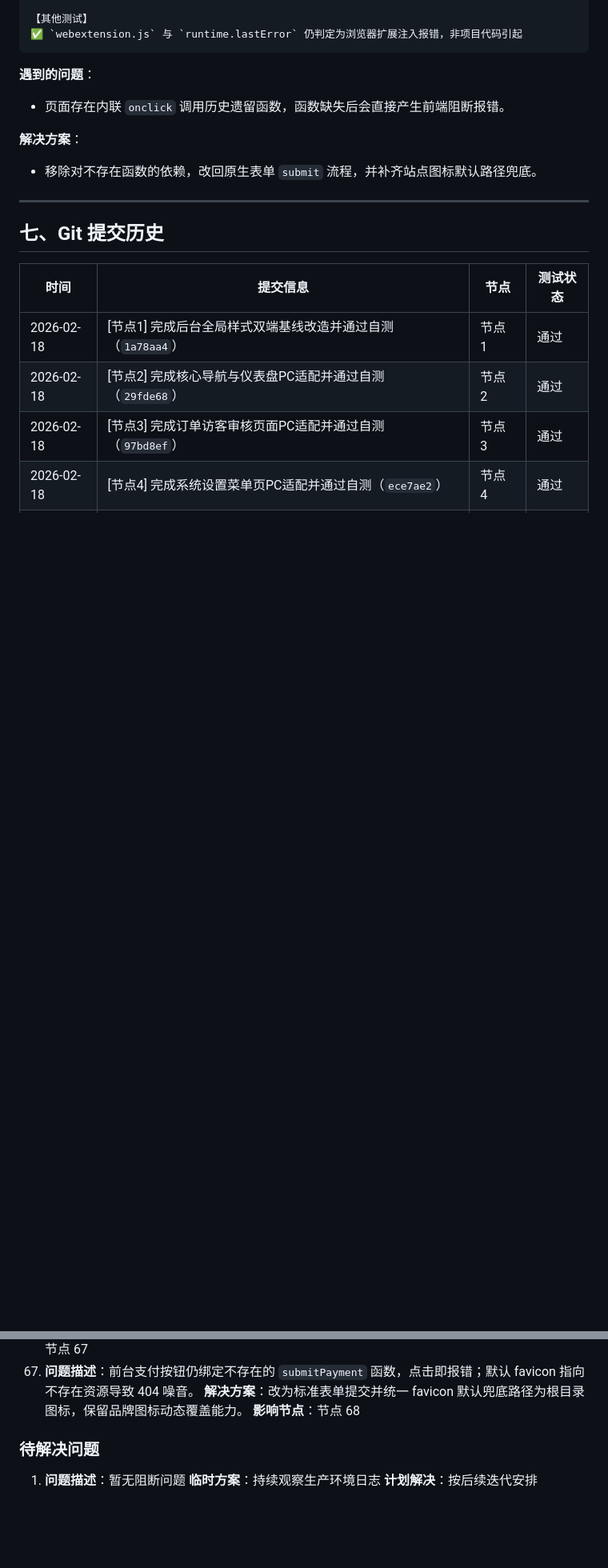
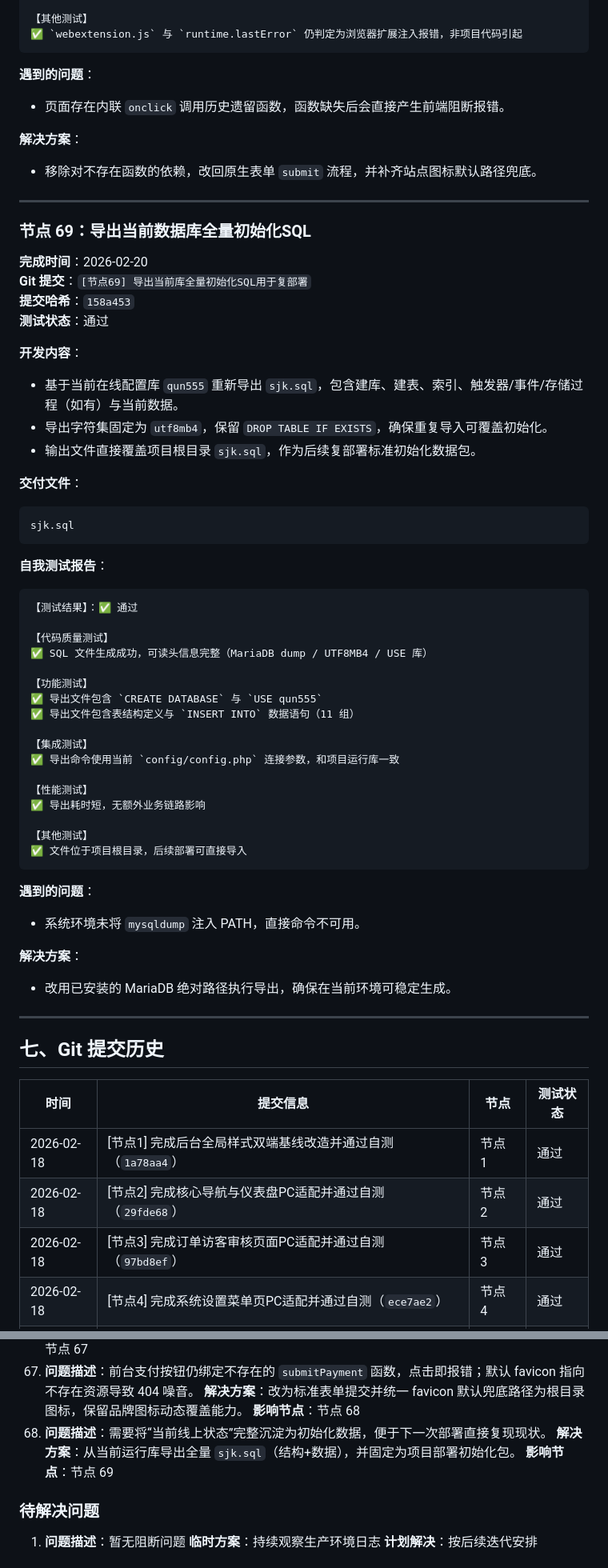
Before and after one commit to SuperMua/MX-paid-group-admin, a Markdown page: 开发文档.md, 2 parts joined by grey strips. Shown at 80% size. GitHub-like rendering; blank space fills up the shorter version.

Commit message:
[节点69-文档] 更新初始化SQL导出与复部署说明

````diff
--- a/开发文档.md
+++ b/开发文档.md
@@ -4030,6 +4031,51 @@ admin/login.php
 
 **解决方案**：
 - 移除对不存在函数的依赖，改回原生表单 `submit` 流程，并补齐站点图标默认路径兜底。
+
+---
+
+### 节点 69：导出当前数据库全量初始化SQL
+**完成时间**：2026-02-20
+**Git 提交**：`[节点69] 导出当前库全量初始化SQL用于复部署`
+**提交哈希**：`158a453`
+**测试状态**：通过
+
+**开发内容**：
+- 基于当前在线配置库 `qun555` 重新导出 `sjk.sql`，包含建库、建表、索引、触发器/事件/存储过程（如有）与当前数据。
+- 导出字符集固定为 `utf8mb4`，保留 `DROP TABLE IF EXISTS`，确保重复导入可覆盖初始化。
+- 输出文件直接覆盖项目根目录 `sjk.sql`，作为后续复部署标准初始化数据包。
+
+**交付文件**：
+```text
+sjk.sql
+```
+
+**自我测试报告**：
+```text
+【测试结果】：✅ 通过
+
+【代码质量测试】
+✅ SQL 文件生成成功，可读头信息完整（MariaDB dump / UTF8MB4 / USE 库）
+
+【功能测试】
+✅ 导出文件包含 `CREATE DATABASE` 与 `USE qun555`
+✅ 导出文件包含表结构定义与 `INSERT INTO` 数据语句（11 组）
+
+【集成测试】
+✅ 导出命令使用当前 `config/config.php` 连接参数，和项目运行库一致
+
+【性能测试】
+✅ 导出耗时短，无额外业务链路影响
+
+【其他测试】
+✅ 文件位于项目根目录，后续部署可直接导入
+```
+
+**遇到的问题**：
+- 系统环境未将 `mysqldump` 注入 PATH，直接命令不可用。
+
+**解决方案**：
+- 改用已安装的 MariaDB 绝对路径执行导出，确保在当前环境可稳定生成。
 
 ---
 
@@ -4312,6 +4359,9 @@ admin/login.php
 67. **问题描述**：前台支付按钮仍绑定不存在的 `submitPayment` 函数，点击即报错；默认 favicon 指向不存在资源导致 404 噪音。
    **解决方案**：改为标准表单提交并统一 favicon 默认兜底路径为根目录图标，保留品牌图标动态覆盖能力。
    **影响节点**：节点 68
+68. **问题描述**：需要将“当前线上状态”完整沉淀为初始化数据，便于下一次部署直接复现现状。
+   **解决方案**：从当前运行库导出全量 `sjk.sql`（结构+数据），并固定为项目部署初始化包。
+   **影响节点**：节点 69
 
 ### 待解决问题
 1. **问题描述**：暂无阻断问题
````
Also changed, not shown: other parts of 开发文档.md (+3 -1 lines), 接口文档.md (+7 -0 lines), 风格指南.md (+5 -0 lines).
